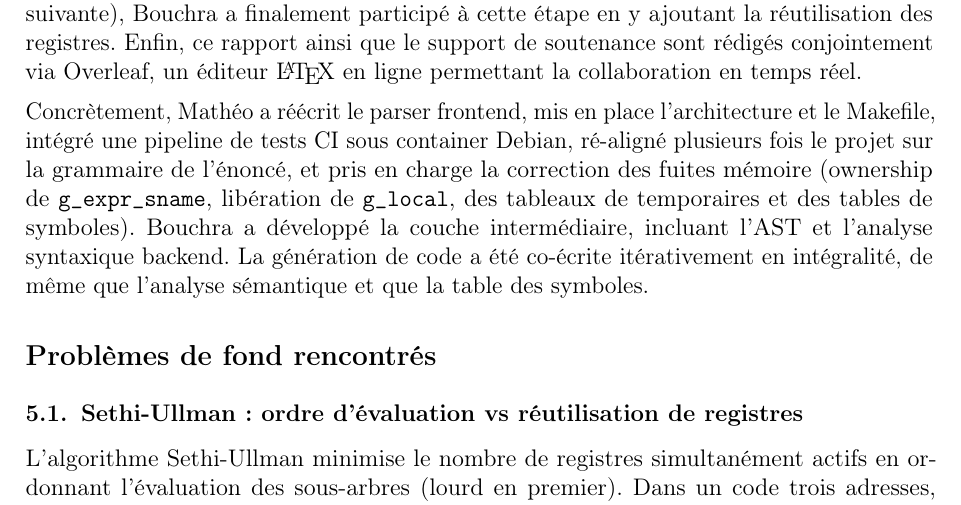
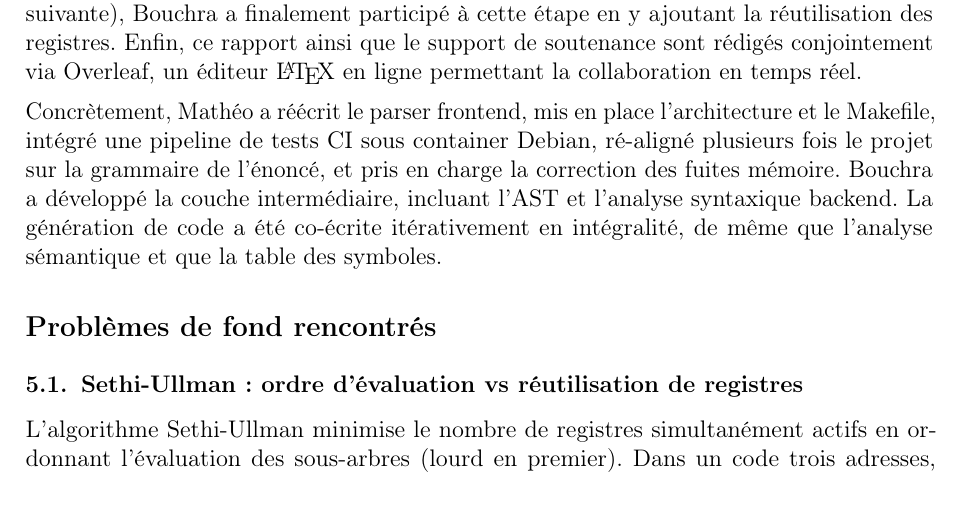
Before and after one commit to mtripnaux/strucit, a LaTeX document (rapport/rapport.tex): part of page 7 of 16, cut so that both start at the same text. Compiled offline with pdfLaTeX.

Commit message:
allègement paragraphe attributions

```diff
--- a/rapport/rapport.tex
+++ b/rapport/rapport.tex
@@ -178,7 +178,7 @@ Un tableau de temporaires est généré, avec \texttt{g\_temp\_type} indiquant l
 
 Nous avons directement opté pour une collaboration asynchrone standard, via git et la plateforme GitHub, conjointement à une messagerie instantanée. Plusieurs rendez-vous en présentiel ont été organisés, notamment pour l'harmonisation des machines et la direction du projet. Les parties lexicale et syntaxique ont été réalisées petit à petit, en suivant une organisation stigmergique (charge de travail détaillée dans un document commun, chacun fait ce qu'il reste à faire dans l'ordre des priorités). Ensuite, il a été convenu que Mathéo implémenterait l'algorithme Sethi-Ullman. Cependant (détaillé à la section suivante), Bouchra a finalement participé à cette étape en y ajoutant la réutilisation des registres. Enfin, ce rapport ainsi que le support de soutenance sont rédigés conjointement via Overleaf, un éditeur \LaTeX{} en ligne permettant la collaboration en temps réel.
 
-Concrètement, Mathéo a réécrit le parser frontend, mis en place l'architecture et le Makefile, intégré une pipeline de tests CI sous container Debian, ré-aligné plusieurs fois le projet sur la grammaire de l'énoncé, et pris en charge la correction des fuites mémoire (ownership de \texttt{g\_expr\_sname}, libération de \texttt{g\_local}, des tableaux de temporaires et des tables de symboles). Bouchra a développé la couche intermédiaire, incluant l'AST et l'analyse syntaxique backend. La génération de code a été co-écrite itérativement en intégralité, de même que l'analyse sémantique et que la table des symboles.
+Concrètement, Mathéo a réécrit le parser frontend, mis en place l'architecture et le Makefile, intégré une pipeline de tests CI sous container Debian, ré-aligné plusieurs fois le projet sur la grammaire de l'énoncé, et pris en charge la correction des fuites mémoire. Bouchra a développé la couche intermédiaire, incluant l'AST et l'analyse syntaxique backend. La génération de code a été co-écrite itérativement en intégralité, de même que l'analyse sémantique et que la table des symboles.
 
 \section{Problèmes de fond rencontrés}
 
```
